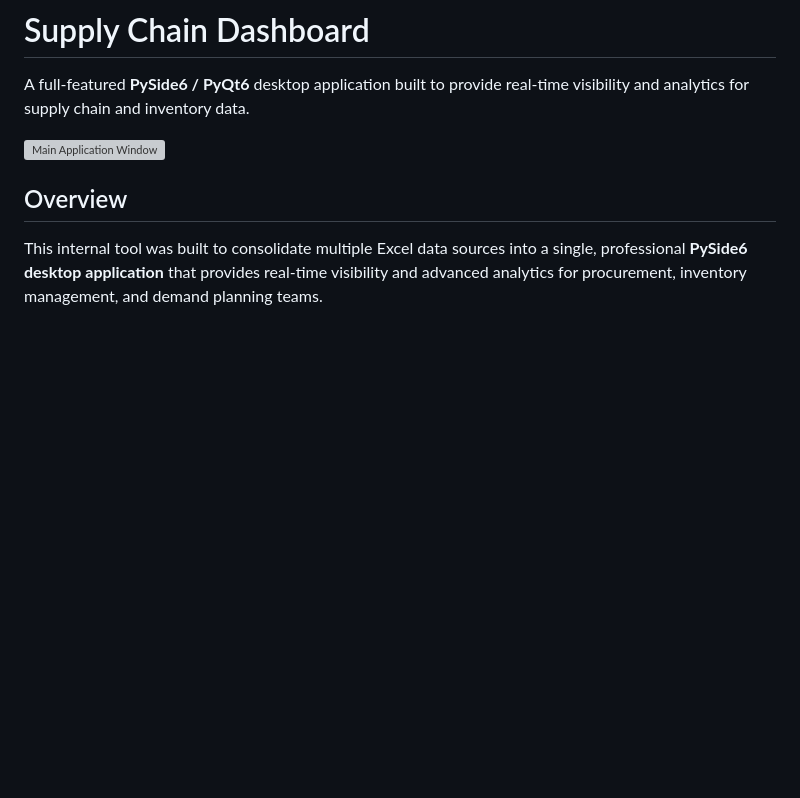
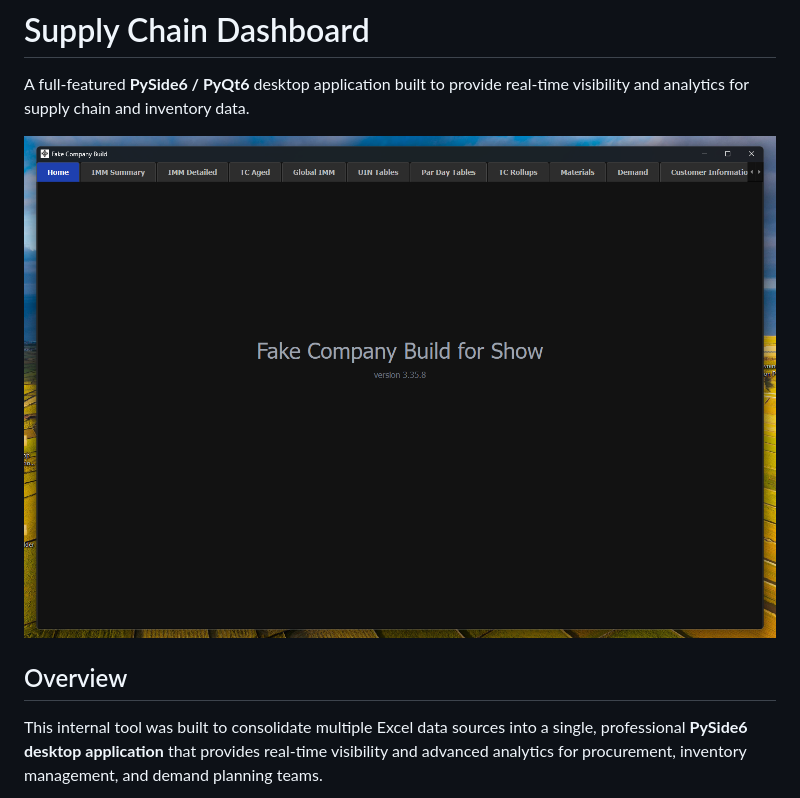
Before and after one commit to AutomationPlease/Supply-Chain-Dashboard, a Markdown page: README.md, the part around the change. Rendered like a GitHub page; blank space fills up the shorter version; grey boxes are pictures that could not be loaded.

```diff
--- a/README.md
+++ b/README.md
@@ -2,7 +2,7 @@
 
 A full-featured **PySide6 / PyQt6** desktop application built to provide real-time visibility and analytics for supply chain and inventory data.
 
-![Main Application Window](screenshots/main-window3.png)
+![Main Application Window](screenshots/main_window3.png)
 
 
 ## Overview
```
